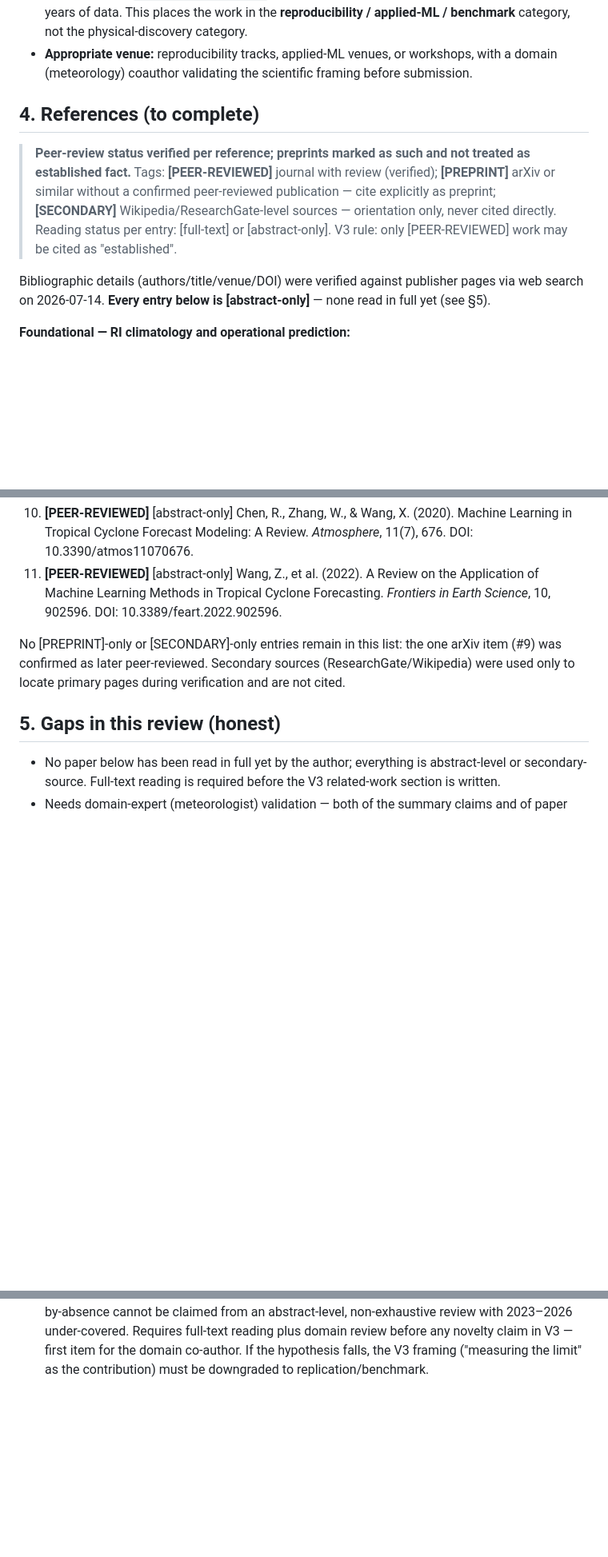
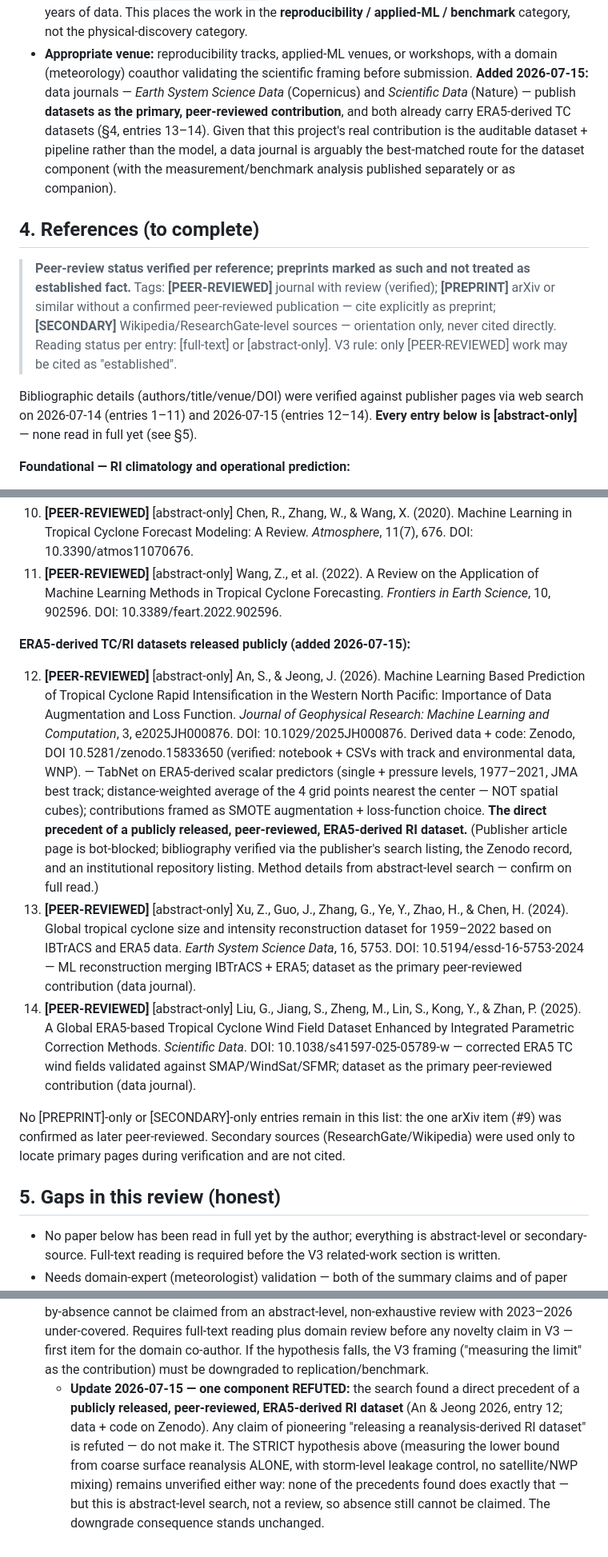
Before and after one commit to estefano-ferreira/cyclone-net, a Markdown page: docs/literature_review.md, 3 parts joined by grey strips. Shown at 80% size. Rendered like a GitHub page; blank space fills up the shorter version.

Commit message:
docs: literature review - ERA5-derived RI dataset precedent (An & Jeong 2026), data-journal venue route, release-novelty claim refuted (s2/s3/s4/s5)

```diff
--- a/docs/literature_review.md
+++ b/docs/literature_review.md
@@ -98,7 +110,14 @@ Two trends matter for positioning:
   the physical-discovery category.
 - **Appropriate venue:** reproducibility tracks, applied-ML venues, or
   workshops, with a domain (meteorology) coauthor validating the
-  scientific framing before submission.
+  scientific framing before submission. **Added 2026-07-15:** data
+  journals — *Earth System Science Data* (Copernicus) and *Scientific
+  Data* (Nature) — publish **datasets as the primary, peer-reviewed
+  contribution**, and both already carry ERA5-derived TC datasets (§4,
+  entries 13–14). Given that this project's real contribution is the
+  auditable dataset + pipeline rather than the model, a data journal is
+  arguably the best-matched route for the dataset component (with the
+  measurement/benchmark analysis published separately or as companion).
 
 ## 4. References (to complete)
 
@@ -111,8 +130,9 @@ Two trends matter for positioning:
 > V3 rule: only [PEER-REVIEWED] work may be cited as "established".
 
 Bibliographic details (authors/title/venue/DOI) were verified against
-publisher pages via web search on 2026-07-14. **Every entry below is
-[abstract-only]** — none read in full yet (see §5).
+publisher pages via web search on 2026-07-14 (entries 1–11) and 2026-07-15
+(entries 12–14). **Every entry below is [abstract-only]** — none read in
+full yet (see §5).
 
 **Foundational — RI climatology and operational prediction:**
 
@@ -182,6 +202,39 @@ publisher pages via web search on 2026-07-14. **Every entry below is
     Forecasting. *Frontiers in Earth Science*, 10, 902596.
     DOI: 10.3389/feart.2022.902596.
 
+**ERA5-derived TC/RI datasets released publicly (added 2026-07-15):**
+
+12. **[PEER-REVIEWED]** [abstract-only] An, S., & Jeong, J. (2026).
+    Machine Learning Based Prediction of Tropical Cyclone Rapid
+    Intensification in the Western North Pacific: Importance of Data
+    Augmentation and Loss Function. *Journal of Geophysical Research:
+    Machine Learning and Computation*, 3, e2025JH000876.
+    DOI: 10.1029/2025JH000876. Derived data + code:
+    Zenodo, DOI 10.5281/zenodo.15833650 (verified: notebook + CSVs with
+    track and environmental data, WNP). — TabNet on ERA5-derived scalar
+    predictors (single + pressure levels, 1977–2021, JMA best track;
+    distance-weighted average of the 4 grid points nearest the center —
+    NOT spatial cubes); contributions framed as SMOTE augmentation +
+    loss-function choice. **The direct precedent of a publicly released,
+    peer-reviewed, ERA5-derived RI dataset.** (Publisher article page is
+    bot-blocked; bibliography verified via the publisher's search
+    listing, the Zenodo record, and an institutional repository listing.
+    Method details from abstract-level search — confirm on full read.)
+13. **[PEER-REVIEWED]** [abstract-only] Xu, Z., Guo, J., Zhang, G., Ye,
+    Y., Zhao, H., & Chen, H. (2024). Global tropical cyclone size and
+    intensity reconstruction dataset for 1959–2022 based on IBTrACS and
+    ERA5 data. *Earth System Science Data*, 16, 5753.
+    DOI: 10.5194/essd-16-5753-2024 — ML reconstruction merging IBTrACS +
+    ERA5; dataset as the primary peer-reviewed contribution (data
+    journal).
+14. **[PEER-REVIEWED]** [abstract-only] Liu, G., Jiang, S., Zheng, M.,
+    Lin, S., Kong, Y., & Zhan, P. (2025). A Global ERA5-based Tropical
+    Cyclone Wind Field Dataset Enhanced by Integrated Parametric
+    Correction Methods. *Scientific Data*.
+    DOI: 10.1038/s41597-025-05789-w — corrected ERA5 TC wind fields
+    validated against SMAP/WindSat/SFMR; dataset as the primary
+    peer-reviewed contribution (data journal).
+
 No [PREPRINT]-only or [SECONDARY]-only entries remain in this list: the
 one arXiv item (#9) was confirmed as later peer-reviewed. Secondary
 sources (ResearchGate/Wikipedia) were used only to locate primary pages
@@ -210,3 +263,13 @@ during verification and are not cited.
   for the domain co-author. If the hypothesis falls, the V3 framing
   ("measuring the limit" as the contribution) must be downgraded to
   replication/benchmark.
+  - **Update 2026-07-15 — one component REFUTED:** the search found a
+    direct precedent of a **publicly released, peer-reviewed,
+    ERA5-derived RI dataset** (An & Jeong 2026, entry 12; data + code on
+    Zenodo). Any claim of pioneering "releasing a reanalysis-derived RI
+    dataset" is refuted — do not make it. The STRICT hypothesis above
+    (measuring the lower bound from coarse surface reanalysis ALONE,
+    with storm-level leakage control, no satellite/NWP mixing) remains
+    unverified either way: none of the precedents found does exactly
+    that — but this is abstract-level search, not a review, so absence
+    still cannot be claimed. The downgrade consequence stands unchanged.
```
Also changed, not shown: other parts of docs/literature_review.md (+12 -0 lines).
